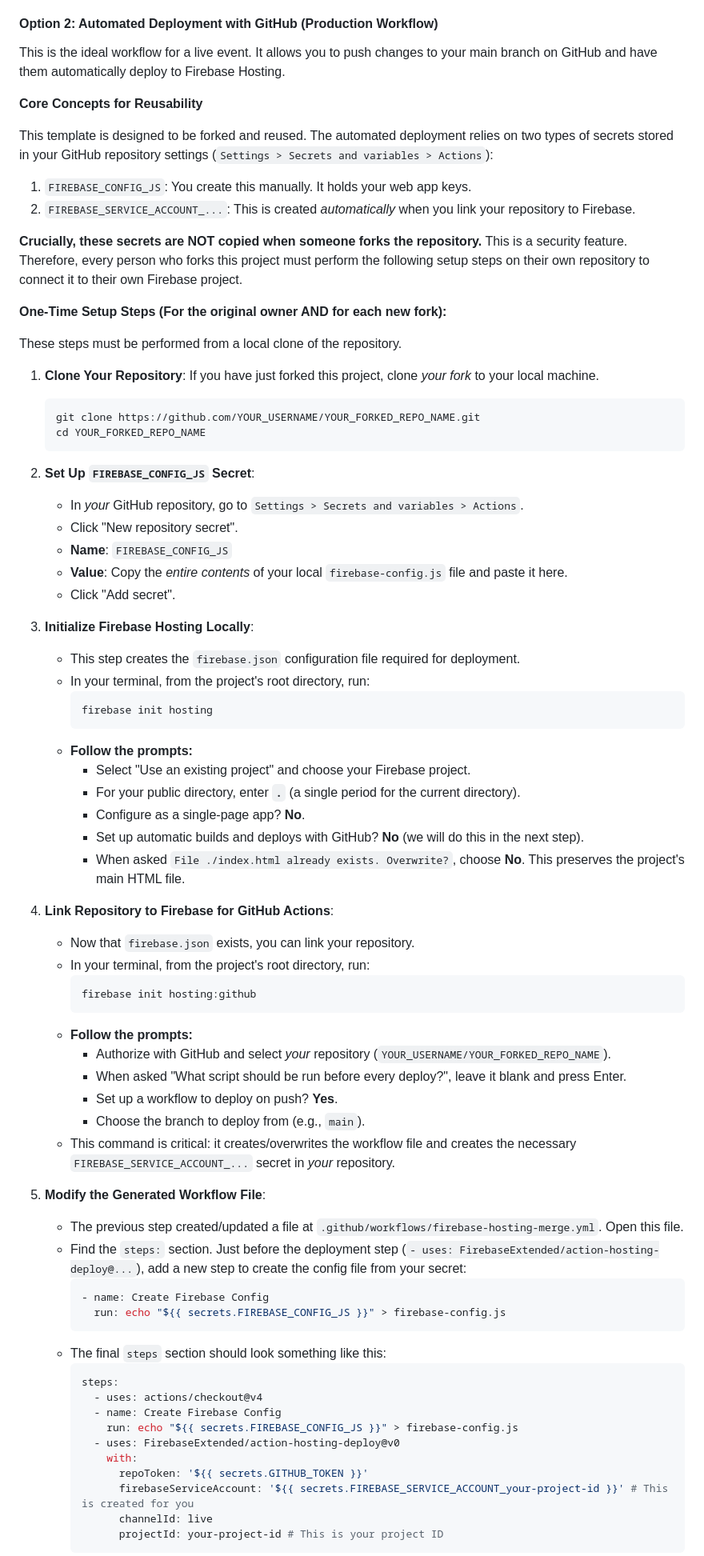
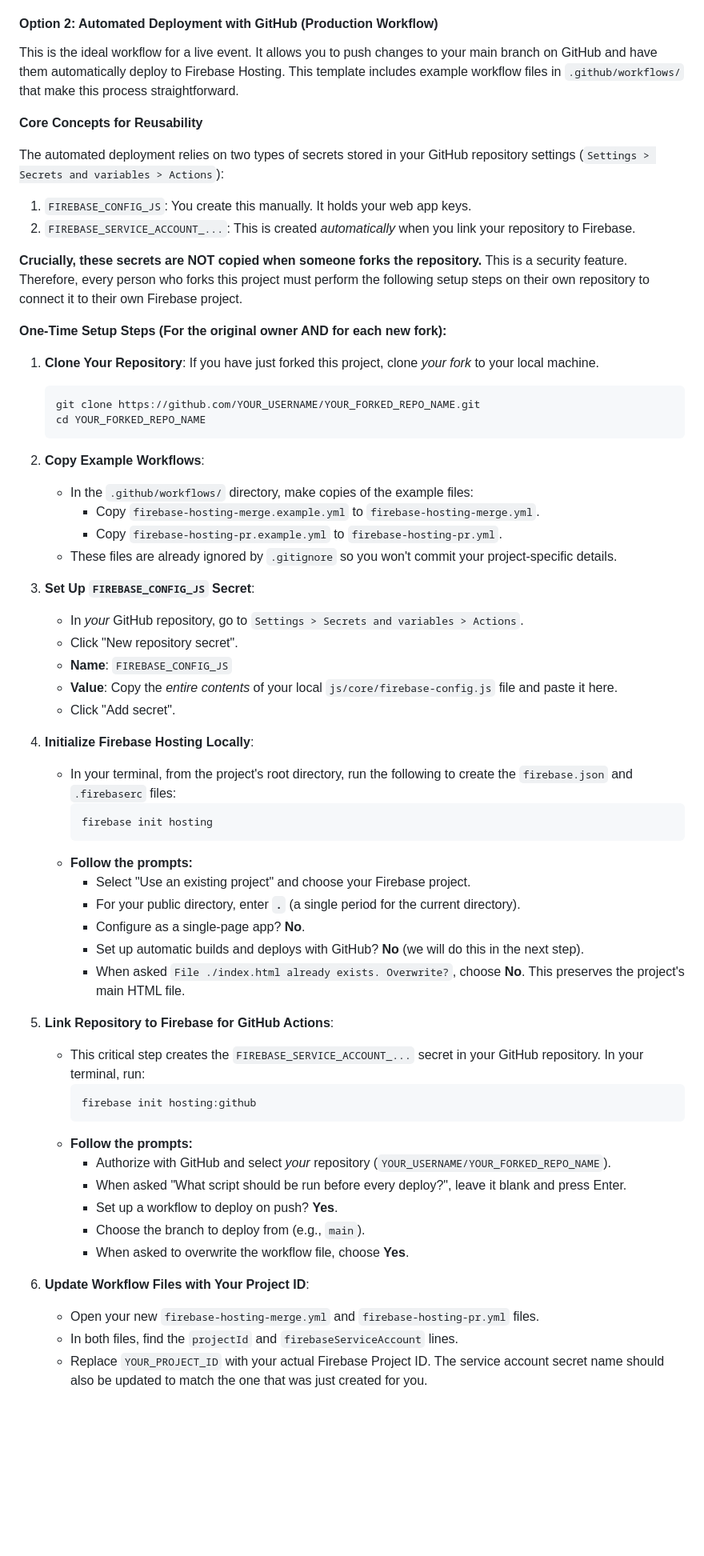
Before and after one commit to Bourkies/Firebase-Bingo-Platform, a Markdown page: README.md, the part around the change printed below. Shown: that part at 80% size. GitHub-like rendering; blank space fills up the shorter version.

````diff
--- a/README.md
+++ b/README.md
@@ -115,10 +115,11 @@ First, install the Firebase CLI: `npm install -g firebase-tools` and log in with
 
 #### Option 2: Automated Deployment with GitHub (Production Workflow)
 This is the ideal workflow for a live event. It allows you to push changes to your main branch on GitHub and have them automatically deploy to Firebase Hosting.
+This template includes example workflow files in `.github/workflows/` that make this process straightforward.
 
 **Core Concepts for Reusability**
 
-This template is designed to be forked and reused. The automated deployment relies on two types of secrets stored in your GitHub repository settings (`Settings > Secrets and variables > Actions`):
+The automated deployment relies on two types of secrets stored in your GitHub repository settings (`Settings > Secrets and variables > Actions`):
 
 1.  `FIREBASE_CONFIG_JS`: You create this manually. It holds your web app keys.
 2.  `FIREBASE_SERVICE_ACCOUNT_...`: This is created *automatically* when you link your repository to Firebase.
@@ -127,24 +128,25 @@ This template is designed to be forked and reused. The automated deployment reli
 
 **One-Time Setup Steps (For the original owner AND for each new fork):**
 
-These steps must be performed from a local clone of the repository.
-
 1.  **Clone Your Repository**: If you have just forked this project, clone *your fork* to your local machine.
     ```bash
     git clone https://github.com/YOUR_USERNAME/YOUR_FORKED_REPO_NAME.git
     cd YOUR_FORKED_REPO_NAME
     ```
-
+2.  **Copy Example Workflows**:
+    *   In the `.github/workflows/` directory, make copies of the example files:
+        *   Copy `firebase-hosting-merge.example.yml` to `firebase-hosting-merge.yml`.
+        *   Copy `firebase-hosting-pr.example.yml` to `firebase-hosting-pr.yml`.
+    *   These files are already ignored by `.gitignore` so you won't commit your project-specific details.
 2.  **Set Up `FIREBASE_CONFIG_JS` Secret**:
     *   In *your* GitHub repository, go to `Settings > Secrets and variables > Actions`.
     *   Click "New repository secret".
     *   **Name**: `FIREBASE_CONFIG_JS`
-    *   **Value**: Copy the *entire contents* of your local `firebase-config.js` file and paste it here.
+    *   **Value**: Copy the *entire contents* of your local `js/core/firebase-config.js` file and paste it here.
     *   Click "Add secret".
 
-3.  **Initialize Firebase Hosting Locally**:
-    *   This step creates the `firebase.json` configuration file required for deployment.
-    *   In your terminal, from the project's root directory, run:
+4.  **Initialize Firebase Hosting Locally**:
+    *   In your terminal, from the project's root directory, run the following to create the `firebase.json` and `.firebaserc` files:
         ```bash
         firebase init hosting
         ```
@@ -155,9 +157,8 @@ These steps must be performed from a local clone of the repository.
         *   Set up automatic builds and deploys with GitHub? **No** (we will do this in the next step).
         *   When asked `File ./index.html already exists. Overwrite?`, choose **No**. This preserves the project's main HTML file.
 
-4.  **Link Repository to Firebase for GitHub Actions**:
-    *   Now that `firebase.json` exists, you can link your repository.
-    *   In your terminal, from the project's root directory, run:
+5.  **Link Repository to Firebase for GitHub Actions**:
+    *   This critical step creates the `FIREBASE_SERVICE_ACCOUNT_...` secret in your GitHub repository. In your terminal, run:
         ```bash
         firebase init hosting:github
         ```
@@ -166,26 +167,10 @@ These steps must be performed from a local clone of the repository.
         *   When asked "What script should be run before every deploy?", leave it blank and press Enter.
         *   Set up a workflow to deploy on push? **Yes**.
         *   Choose the branch to deploy from (e.g., `main`).
-    *   This command is critical: it creates/overwrites the workflow file and creates the necessary `FIREBASE_SERVICE_ACCOUNT_...` secret in *your* repository.
+        *   When asked to overwrite the workflow file, choose **Yes**.
 
-5.  **Modify the Generated Workflow File**:
-    *   The previous step created/updated a file at `.github/workflows/firebase-hosting-merge.yml`. Open this file.
-    *   Find the `steps:` section. Just before the deployment step (`- uses: FirebaseExtended/action-hosting-deploy@...`), add a new step to create the config file from your secret:
-        ```yaml
-        - name: Create Firebase Config
-          run: echo "${{ secrets.FIREBASE_CONFIG_JS }}" > firebase-config.js
-        ```
-    *   The final `steps` section should look something like this:
-        ```yaml
-        steps:
-          - uses: actions/checkout@v4
-          - name: Create Firebase Config
-            run: echo "${{ secrets.FIREBASE_CONFIG_JS }}" > firebase-config.js
-          - uses: FirebaseExtended/action-hosting-deploy@v0
-            with:
-              repoToken: '${{ secrets.GITHUB_TOKEN }}'
-              firebaseServiceAccount: '${{ secrets.FIREBASE_SERVICE_ACCOUNT_your-project-id }}' # This is created for you
-              channelId: live
-              projectId: your-project-id # This is your project ID
-        ```
+6.  **Update Workflow Files with Your Project ID**:
+    *   Open your new `firebase-hosting-merge.yml` and `firebase-hosting-pr.yml` files.
+    *   In both files, find the `projectId` and `firebaseServiceAccount` lines.
+    *   Replace `YOUR_PROJECT_ID` with your actual Firebase Project ID. The service account secret name should also be updated to match the one that was just created for you.
 
````
Also changed, not shown: other parts of README.md (+45 -36 lines).
